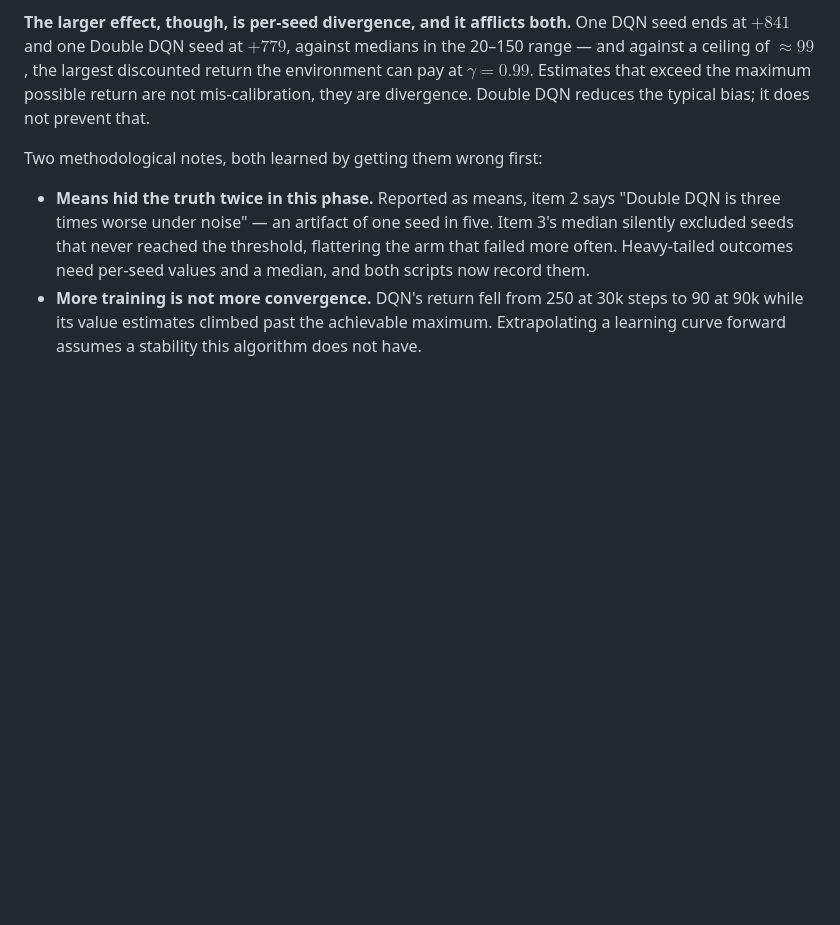
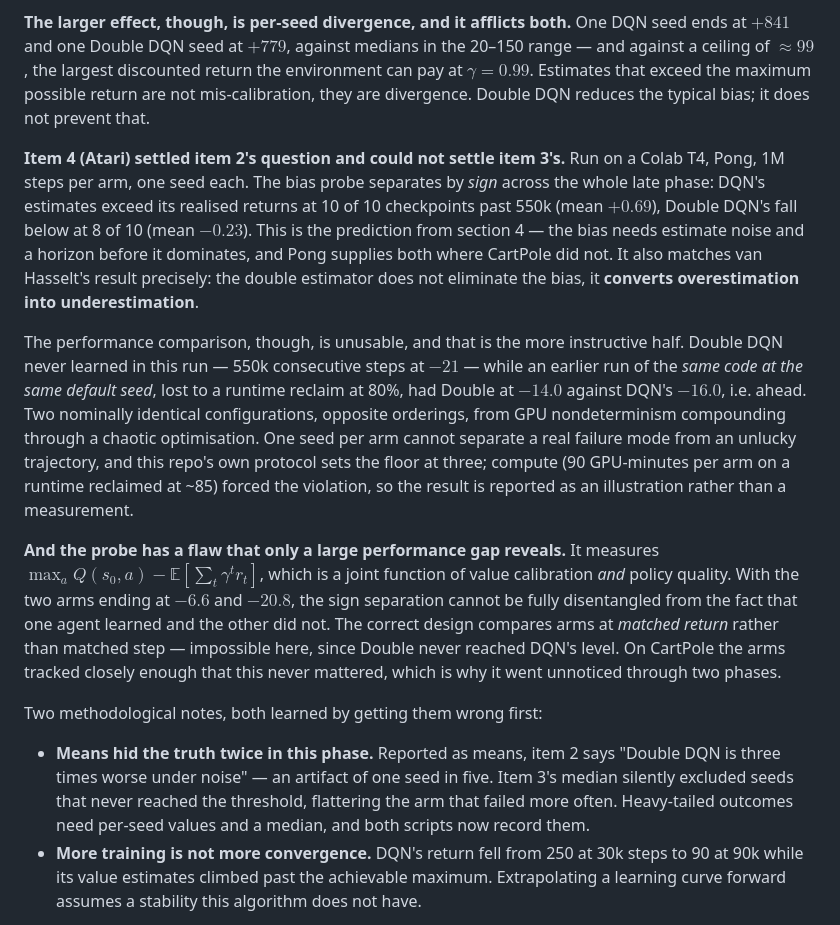
Before and after one commit to davidmiheev/rl-ladder, a Markdown page: docs/writeups/a3-dqn.md, the part around the change. Drawn GitHub-style; blank space fills up the shorter version.

```diff
--- a/docs/writeups/a3-dqn.md
+++ b/docs/writeups/a3-dqn.md
@@ -265,6 +265,36 @@ return the environment can pay at $\gamma = 0.99$. Estimates that exceed the
 maximum possible return are not mis-calibration, they are divergence. Double DQN
 reduces the typical bias; it does not prevent that.
 
+**Item 4 (Atari) settled item 2's question and could not settle item 3's.** Run
+on a Colab T4, Pong, 1M steps per arm, one seed each. The bias probe separates
+by *sign* across the whole late phase: DQN's estimates exceed its realised
+returns at 10 of 10 checkpoints past 550k (mean $+0.69$), Double DQN's fall
+below at 8 of 10 (mean $-0.23$). This is the prediction from section 4 —
+the bias needs estimate noise and a horizon before it dominates, and Pong
+supplies both where CartPole did not. It also matches van Hasselt's result
+precisely: the double estimator does not eliminate the bias, it **converts
+overestimation into underestimation**.
+
+The performance comparison, though, is unusable, and that is the more
+instructive half. Double DQN never learned in this run — 550k consecutive steps
+at $-21$ — while an earlier run of the *same code at the same default seed*,
+lost to a runtime reclaim at 80%, had Double at $-14.0$ against DQN's $-16.0$,
+i.e. ahead. Two nominally identical configurations, opposite orderings, from
+GPU nondeterminism compounding through a chaotic optimisation. One seed per arm
+cannot separate a real failure mode from an unlucky trajectory, and this repo's
+own protocol sets the floor at three; compute (90 GPU-minutes per arm on a
+runtime reclaimed at ~85) forced the violation, so the result is reported as an
+illustration rather than a measurement.
+
+**And the probe has a flaw that only a large performance gap reveals.** It
+measures $\max_a Q(s_0,a) - \mathbb{E}[\sum_t \gamma^t r_t]$, which is a joint
+function of value calibration *and* policy quality. With the two arms ending at
+$-6.6$ and $-20.8$, the sign separation cannot be fully disentangled from the
+fact that one agent learned and the other did not. The correct design compares
+arms at *matched return* rather than matched step — impossible here, since
+Double never reached DQN's level. On CartPole the arms tracked closely enough
+that this never mattered, which is why it went unnoticed through two phases.
+
 Two methodological notes, both learned by getting them wrong first:
 
 - **Means hid the truth twice in this phase.** Reported as means, item 2 says
```
Also changed, not shown: docs/ladder.md (+1 -1 lines), experiments/a3_dqn/README.md (+48 -3 lines), docs/assets/a3/atari-pong.png (added), 3 other files.
